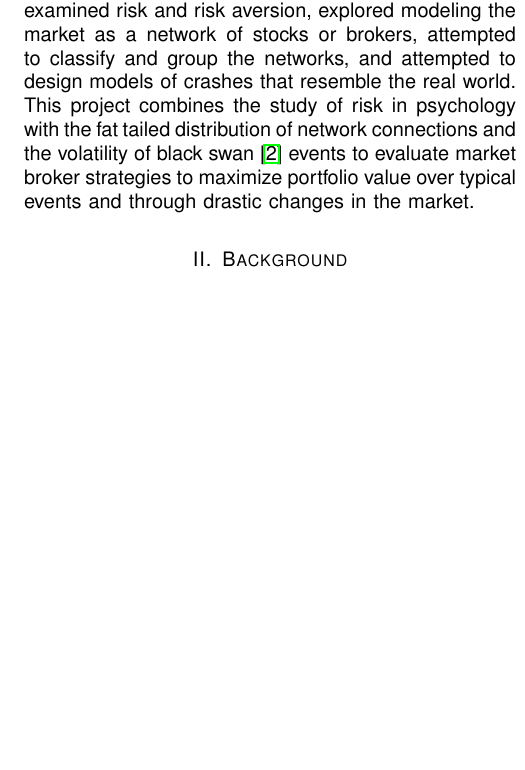
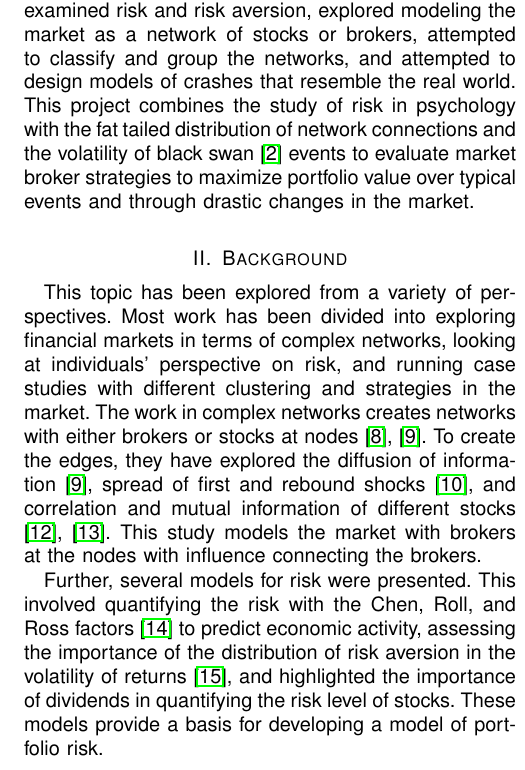
Before and after one commit to rjudy1/ComplexSystemsProject, a LaTeX paper (Project Status Report Final/finalreport.tex): part of one column of page 1 of 2, cut so that both start at the same text, the shorter picture padded with empty space. The pictures show the PDF file Project Status Report Final/finalreport.pdf that the author committed with the source.

Commit message:
updates to final report

```diff
--- a/Project Status Report Final/finalreport.tex
+++ b/Project Status Report Final/finalreport.tex
@@ -54,6 +54,9 @@
 
 	\section{Background}\label{sec:background}
 	% Background: Summary of important concepts and related previous work (with citations).
+	This topic has been explored from a variety of perspectives. Most work has been divided into exploring financial markets in terms of complex networks, looking at individuals' perspective on risk, and running case studies with different clustering and strategies in the market. The work in complex networks creates networks with either brokers or stocks at nodes \cite{kulmann_marketscomplexsystems,dimaggio_relevancebrokernetworks}. To create the edges, they have explored the diffusion of information \cite{dimaggio_relevancebrokernetworks}, spread of first and rebound shocks \cite{gai_contagion}, and correlation and mutual information of different stocks \cite{li_correlation, fiedor_networksmutualinformationrate}. This study models the market with brokers at the nodes with influence connecting the brokers.
+
+	Further, several models for risk were presented. This involved quantifying the risk with the Chen, Roll, and Ross factors \cite{cooper_realinvestmentandrisk} to predict economic activity, assessing the importance of the distribution of risk aversion in the volatility of returns \cite{lansing_riskaversion}, and highlighted the importance of dividends in quantifying the risk level of stocks. These models provide a basis for developing a model of portfolio risk.
 
 
 
```
Also changed, not shown: Project Status Report Final/finalreport.pdf, Project Status Report Final/finalreport.tex (2 more changed lines).
